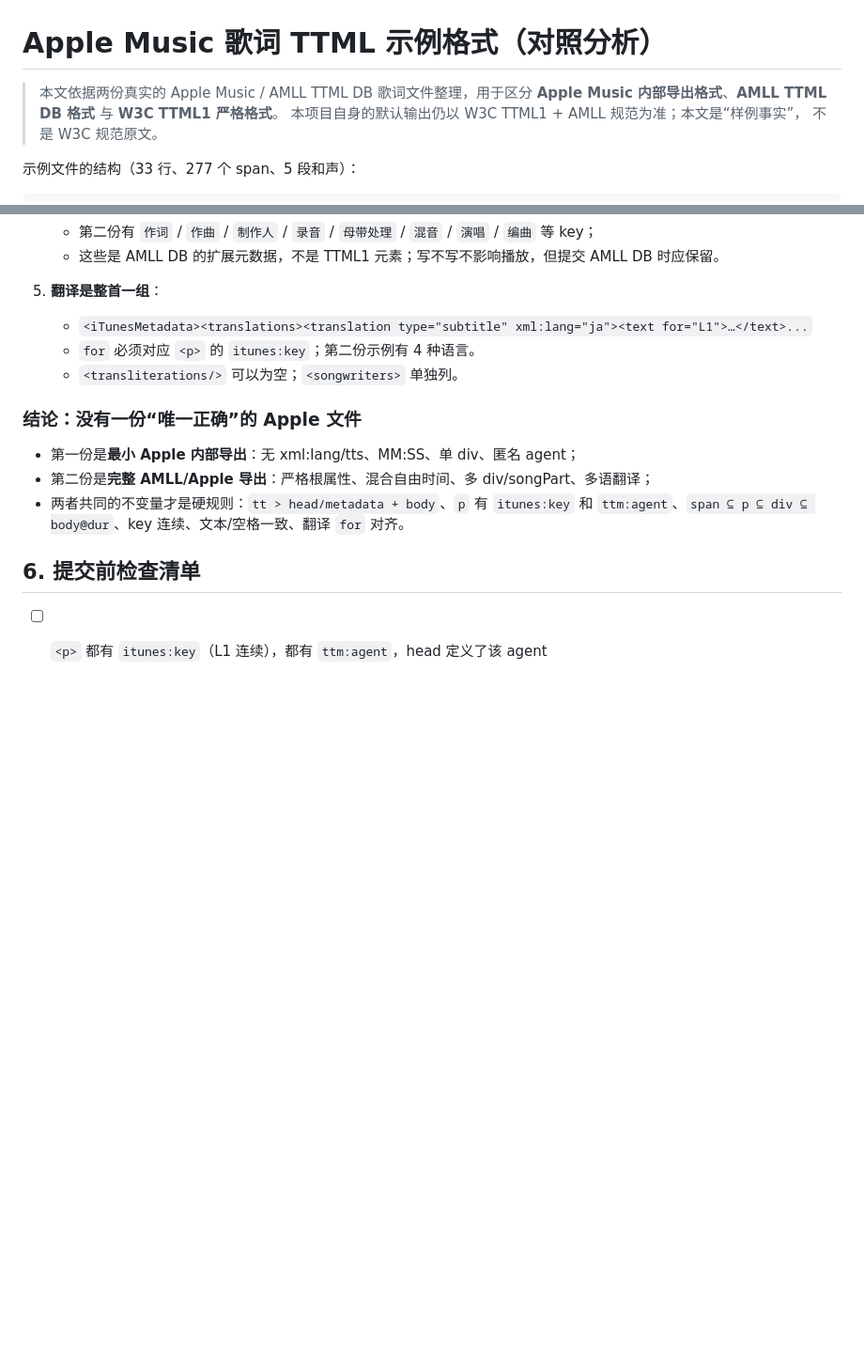
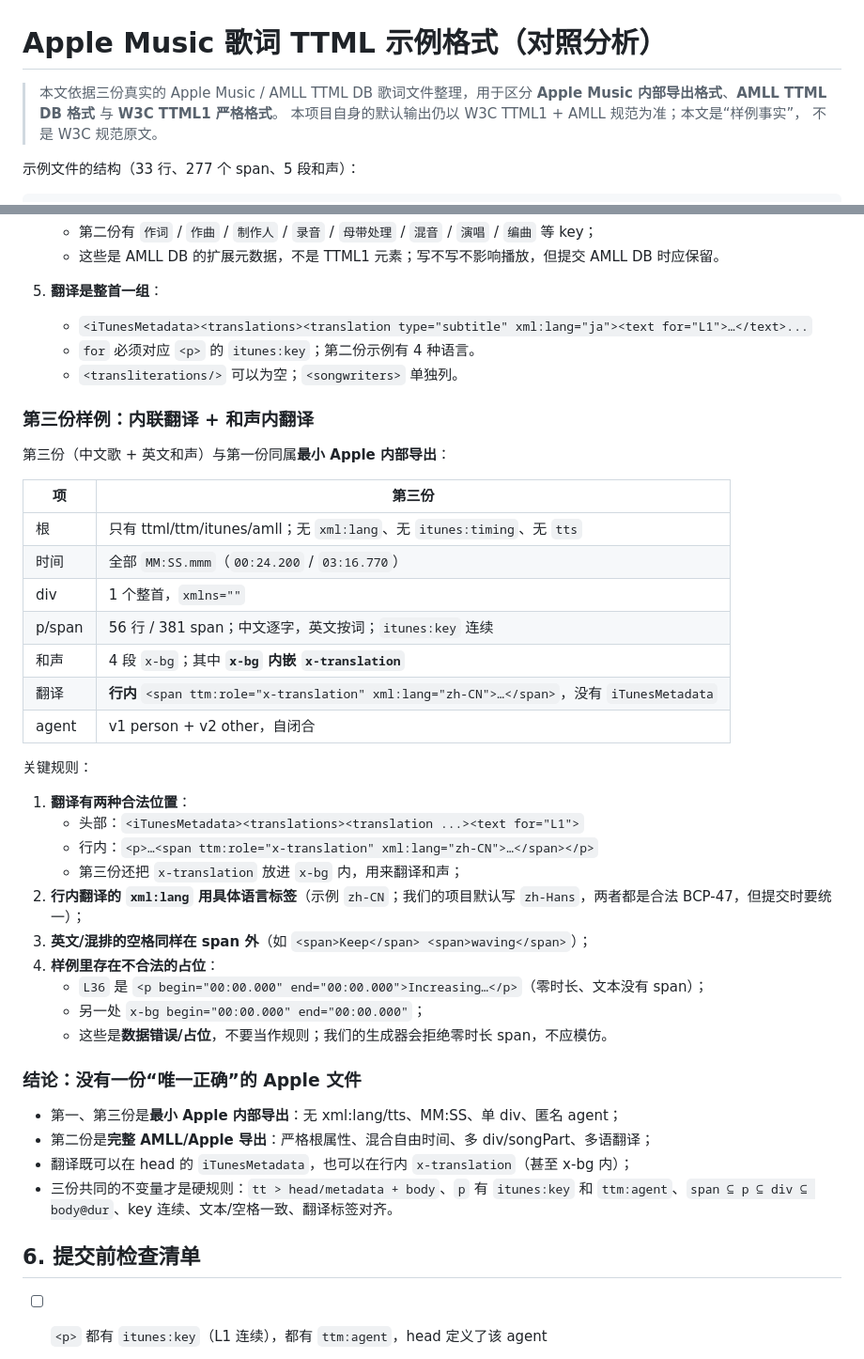
Before and after one commit to 6hdj/lrc-ttml, a Markdown page: docs/AppleMusic-TTML-样例规范.md, 2 parts joined by grey strips. Shown at 94% size. Rendered like a GitHub page; blank space fills up the shorter version.

Commit message:
docs: 加入第三份 Apple/AMLL 样例（内联与和声内翻译）

```diff
--- a/docs/AppleMusic-TTML-样例规范.md
+++ b/docs/AppleMusic-TTML-样例规范.md
@@ -1,6 +1,6 @@
 # Apple Music 歌词 TTML 示例格式（对照分析）
 
-> 本文依据两份真实的 Apple Music / AMLL TTML DB 歌词文件整理，用于区分
+> 本文依据三份真实的 Apple Music / AMLL TTML DB 歌词文件整理，用于区分
 > **Apple Music 内部导出格式**、**AMLL TTML DB 格式** 与 **W3C TTML1 严格格式**。
 > 本项目自身的默认输出仍以 W3C TTML1 + AMLL 规范为准；本文是“样例事实”，
 > 不是 W3C 规范原文。
@@ -166,12 +166,40 @@ Apple Music / AMLL DB，按样例；如果目标是严格 W3C/通用 TTML 工具
    - `for` 必须对应 `<p>` 的 `itunes:key`；第二份示例有 4 种语言。
    - `<transliterations/>` 可以为空；`<songwriters>` 单独列。
 
+### 第三份样例：内联翻译 + 和声内翻译
+
+第三份（中文歌 + 英文和声）与第一份同属**最小 Apple 内部导出**：
+
+| 项 | 第三份 |
+|---|---|
+| 根 | 只有 ttml/ttm/itunes/amll；无 `xml:lang`、无 `itunes:timing`、无 `tts` |
+| 时间 | 全部 `MM:SS.mmm`（`00:24.200` / `03:16.770`） |
+| div | 1 个整首，`xmlns=""` |
+| p/span | 56 行 / 381 span；中文逐字，英文按词；`itunes:key` 连续 |
+| 和声 | 4 段 `x-bg`；其中 **`x-bg` 内嵌 `x-translation`** |
+| 翻译 | **行内** `<span ttm:role="x-translation" xml:lang="zh-CN">…</span>`，没有 `iTunesMetadata` |
+| agent | v1 person + v2 other，自闭合 |
+
+关键规则：
+
+1. **翻译有两种合法位置**：
+   - 头部：`<iTunesMetadata><translations><translation ...><text for="L1">`
+   - 行内：`<p>…<span ttm:role="x-translation" xml:lang="zh-CN">…</span></p>`
+   - 第三份还把 `x-translation` 放进 `x-bg` 内，用来翻译和声；
+2. **行内翻译的 `xml:lang` 用具体语言标签**（示例 `zh-CN`；我们的项目默认写 `zh-Hans`，两者都是合法 BCP-47，但提交时要统一）；
+3. **英文/混排的空格同样在 span 外**（如 `<span>Keep</span> <span>waving</span>`）；
+4. **样例里存在不合法的占位**：
+   - `L36` 是 `<p begin="00:00.000" end="00:00.000">Increasing…</p>`（零时长、文本没有 span）；
+   - 另一处 `x-bg begin="00:00.000" end="00:00.000"`；
+   - 这些是**数据错误/占位**，不要当作规则；我们的生成器会拒绝零时长 span，不应模仿。
+
 ### 结论：没有一份“唯一正确”的 Apple 文件
 
-- 第一份是**最小 Apple 内部导出**：无 xml:lang/tts、MM:SS、单 div、匿名 agent；
+- 第一、第三份是**最小 Apple 内部导出**：无 xml:lang/tts、MM:SS、单 div、匿名 agent；
 - 第二份是**完整 AMLL/Apple 导出**：严格根属性、混合自由时间、多 div/songPart、多语翻译；
-- 两者共同的不变量才是硬规则：`tt > head/metadata + body`、`p` 有 `itunes:key` 和
-  `ttm:agent`、`span ⊆ p ⊆ div ⊆ body@dur`、key 连续、文本/空格一致、翻译 `for` 对齐。
+- 翻译既可以在 head 的 `iTunesMetadata`，也可以在行内 `x-translation`（甚至 x-bg 内）；
+- 三份共同的不变量才是硬规则：`tt > head/metadata + body`、`p` 有 `itunes:key` 和
+  `ttm:agent`、`span ⊆ p ⊆ div ⊆ body@dur`、key 连续、文本/空格一致、翻译标签对齐。
 
 ## 6. 提交前检查清单
 
```
